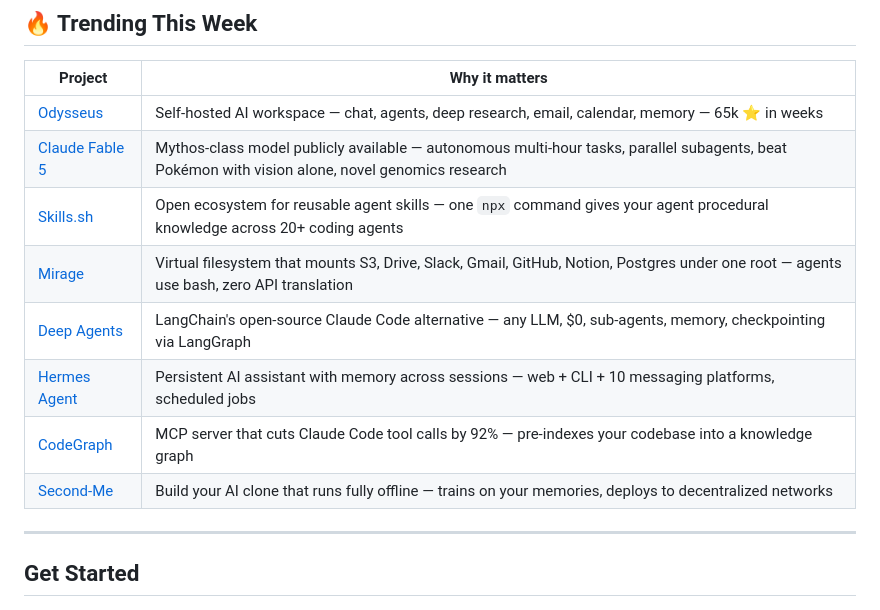
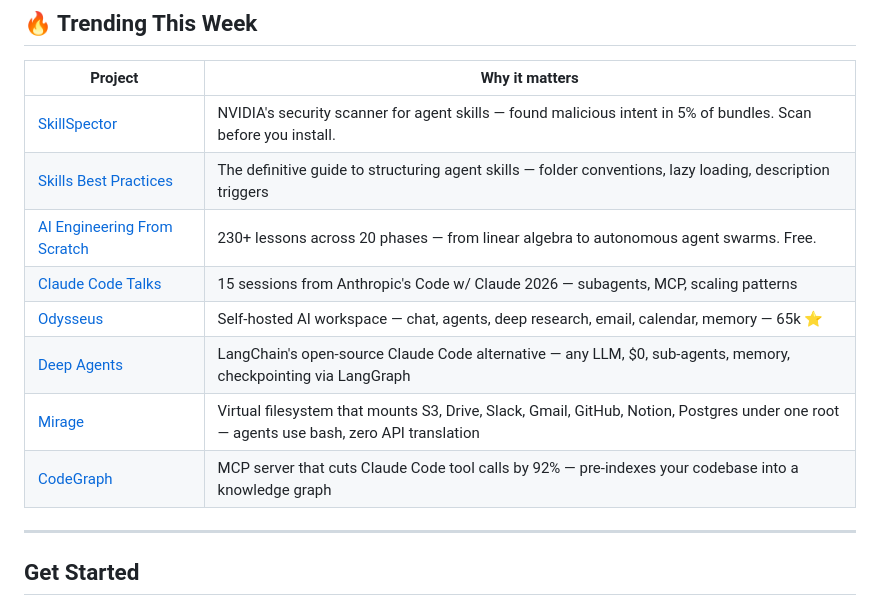
Before and after one commit to Mehtabk/DeeplyAgentic, a Markdown page: README.md, the part around the change. Rendered like a GitHub page.

Commit message:
Update Trending This Week — June 20, 2026

```diff
--- a/README.md
+++ b/README.md
@@ -26,14 +26,14 @@
 
 | Project | Why it matters |
 |---------|---------------|
-| [Odysseus](https://github.com/pewdiepie-archdaemon/odysseus) | Self-hosted AI workspace — chat, agents, deep research, email, calendar, memory — 65k ⭐ in weeks |
-| [Claude Fable 5](https://www.anthropic.com/news/claude-fable-5-mythos-5) | Mythos-class model publicly available — autonomous multi-hour tasks, parallel subagents, beat Pokémon with vision alone, novel genomics research |
-| [Skills.sh](https://www.skills.sh) | Open ecosystem for reusable agent skills — one `npx` command gives your agent procedural knowledge across 20+ coding agents |
+| [SkillSpector](https://github.com/nvidia/skillspector) | NVIDIA's security scanner for agent skills — found malicious intent in 5% of bundles. Scan before you install. |
+| [Skills Best Practices](https://github.com/mgechev/skills-best-practices) | The definitive guide to structuring agent skills — folder conventions, lazy loading, description triggers |
+| [AI Engineering From Scratch](https://github.com/rohitg00/ai-engineering-from-scratch) | 230+ lessons across 20 phases — from linear algebra to autonomous agent swarms. Free. |
+| [Claude Code Talks](https://youtube.com/playlist?list=PLmWCw1CzcFinm44PAkEoR2glf-iNPhulP) | 15 sessions from Anthropic's Code w/ Claude 2026 — subagents, MCP, scaling patterns |
+| [Odysseus](https://github.com/pewdiepie-archdaemon/odysseus) | Self-hosted AI workspace — chat, agents, deep research, email, calendar, memory — 65k ⭐ |
+| [Deep Agents](https://github.com/langchain-ai/deep-agents) | LangChain's open-source Claude Code alternative — any LLM, $0, sub-agents, memory, checkpointing via LangGraph |
 | [Mirage](https://github.com/strukto-ai/mirage) | Virtual filesystem that mounts S3, Drive, Slack, Gmail, GitHub, Notion, Postgres under one root — agents use bash, zero API translation |
-| [Deep Agents](https://github.com/langchain-ai/deep-agents) | LangChain's open-source Claude Code alternative — any LLM, $0, sub-agents, memory, checkpointing via LangGraph |
-| [Hermes Agent](https://github.com/nesquena/hermes-webui) | Persistent AI assistant with memory across sessions — web + CLI + 10 messaging platforms, scheduled jobs |
 | [CodeGraph](https://github.com/optave/ops-codegraph-tool) | MCP server that cuts Claude Code tool calls by 92% — pre-indexes your codebase into a knowledge graph |
-| [Second-Me](https://github.com/mindverse/Second-Me) | Build your AI clone that runs fully offline — trains on your memories, deploys to decentralized networks |
 
 ---
 
```
